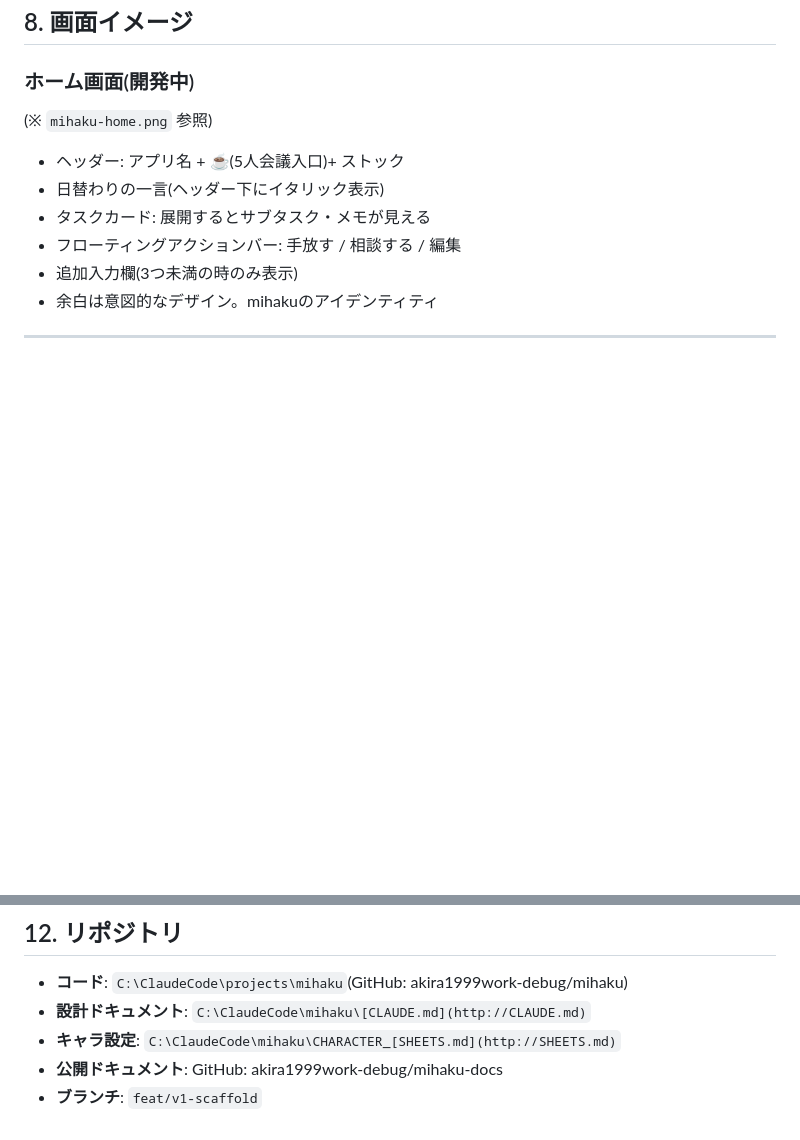
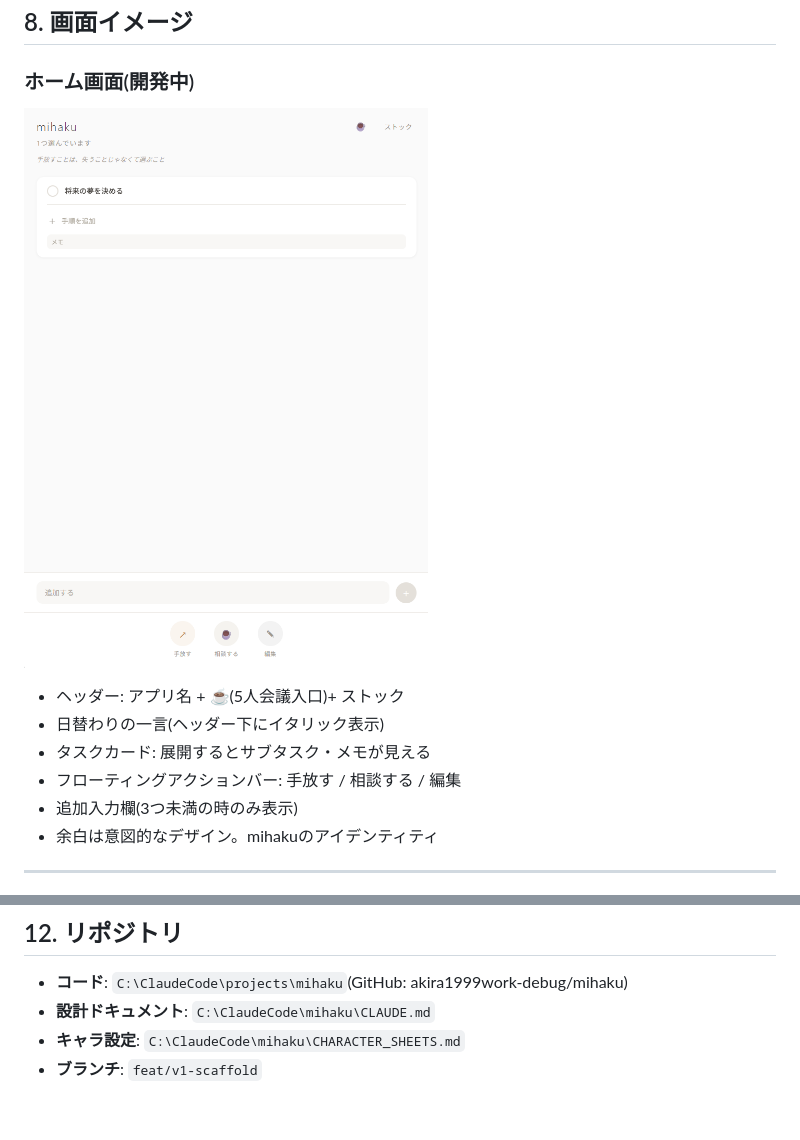
Before and after one commit to akira1999work-debug/mihaku, a Markdown page: docs/product/spec.md, 2 parts joined by grey strips. Drawn GitHub-style; blank space fills up the shorter version.

Commit message:
docs(spec): drop stale references introduced in 2026-05-07 revision
- Fix image filename to match actual file (home-mockup.png) and restore
  inline image rendering instead of the parenthetical note
- Remove '公開ドキュメント: mihaku-docs' line — mihaku-docs has been
  consolidated into this repository under docs/
- Strip paste artifacts from CLAUDE.md / CHARACTER_SHEETS.md path references
  (auto-linked http://CLAUDE.md was nonsensical)

```diff
--- a/docs/product/spec.md
+++ b/docs/product/spec.md
@@ -169,7 +169,7 @@ Freeプラン・トライアルともに廃止。**DL → 即課金画面 →
 ---
 ## 8. 画面イメージ
 ### ホーム画面(開発中)
-(※ `mihaku-home.png` 参照)
+![mihaku ホーム画面](home-mockup.png)
 - ヘッダー: アプリ名 + ☕(5人会議入口)+ ストック
 - 日替わりの一言(ヘッダー下にイタリック表示)
 - タスクカード: 展開するとサブタスク・メモが見える
@@ -232,7 +232,6 @@ Freeプラン・トライアルともに廃止。**DL → 即課金画面 →
 ---
 ## 12. リポジトリ
 - **コード**: `C:\ClaudeCode\projects\mihaku`(GitHub: akira1999work-debug/mihaku)
-- **設計ドキュメント**: `C:\ClaudeCode\mihaku\[CLAUDE.md](http://CLAUDE.md)`
-- **キャラ設定**: `C:\ClaudeCode\mihaku\CHARACTER_[SHEETS.md](http://SHEETS.md)`
-- **公開ドキュメント**: GitHub: akira1999work-debug/mihaku-docs
+- **設計ドキュメント**: `C:\ClaudeCode\mihaku\CLAUDE.md`
+- **キャラ設定**: `C:\ClaudeCode\mihaku\CHARACTER_SHEETS.md`
 - **ブランチ**: `feat/v1-scaffold`
```
